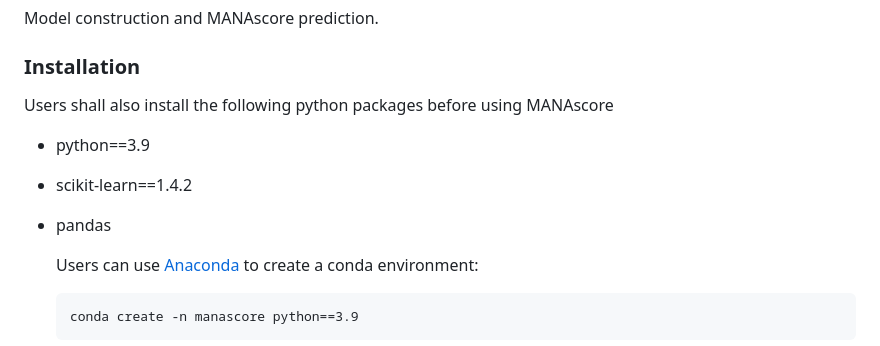
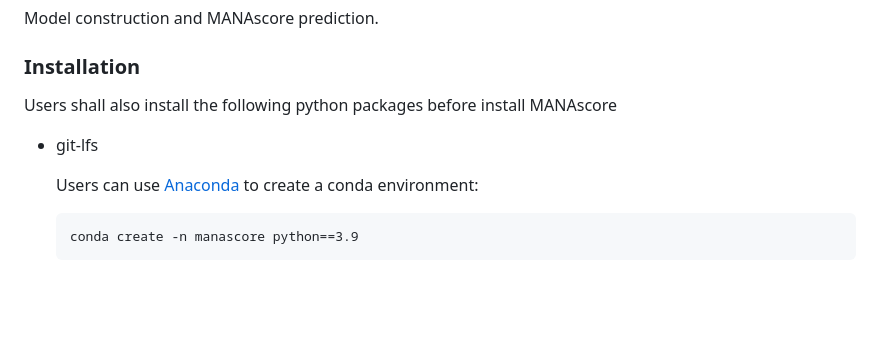
Before and after one commit to BKI-immuno-KNS/MANAscore, a Markdown page: README.md, the part around the change. GitHub-like rendering; blank space fills up the shorter version.

```diff
--- a/README.md
+++ b/README.md
@@ -6,10 +6,9 @@ Pinpointing tumor-specific T cell clones responsible for immunotherapy responses
 ### Description
 Model construction and MANAscore prediction.
 ### Installation
-Users shall also install the following python packages before using MANAscore
-- python==3.9
-- scikit-learn==1.4.2
-- pandas
+Users shall also install the following python packages before install MANAscore
+- git-lfs
+
 
 
   Users can use [Anaconda](https://www.anaconda.com/download) to create a conda environment:
```
